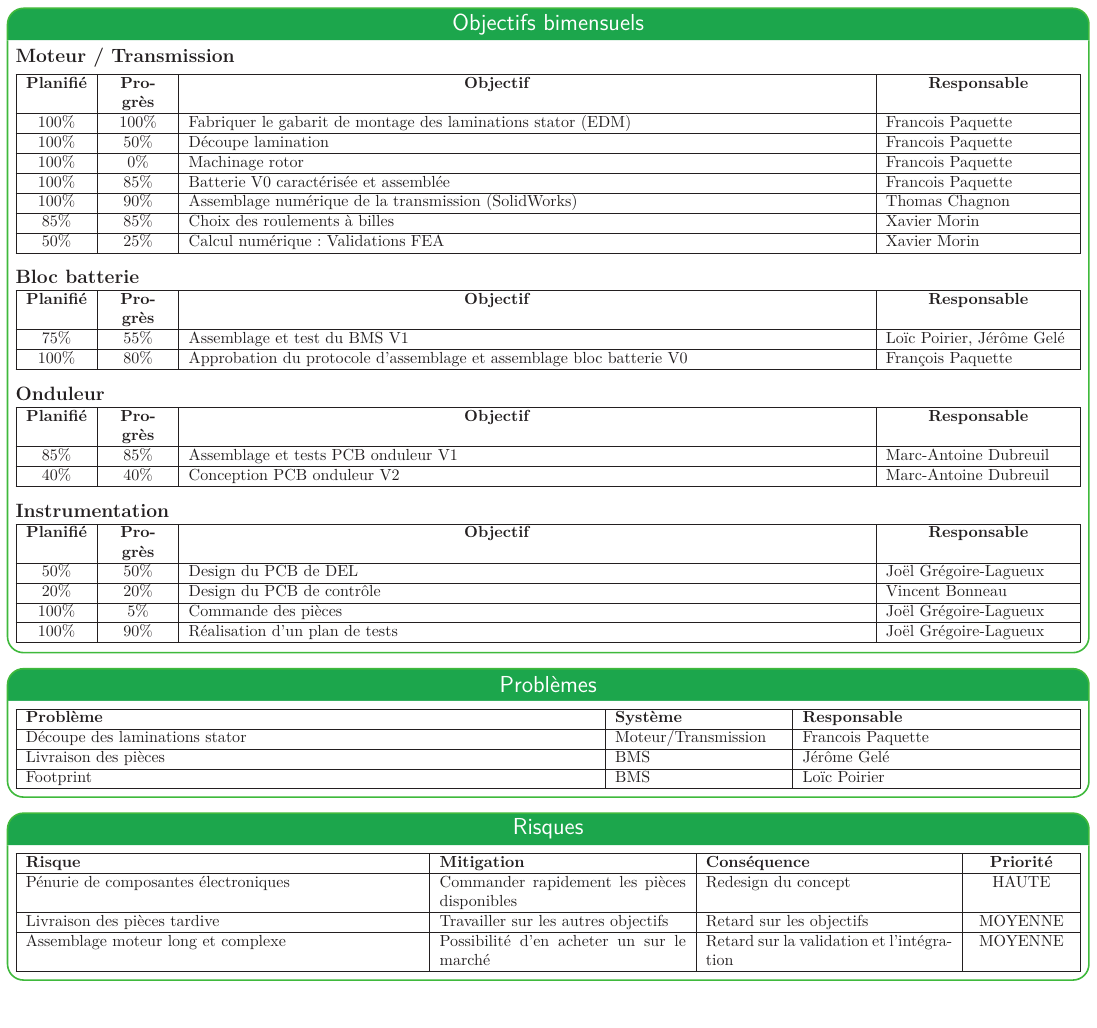
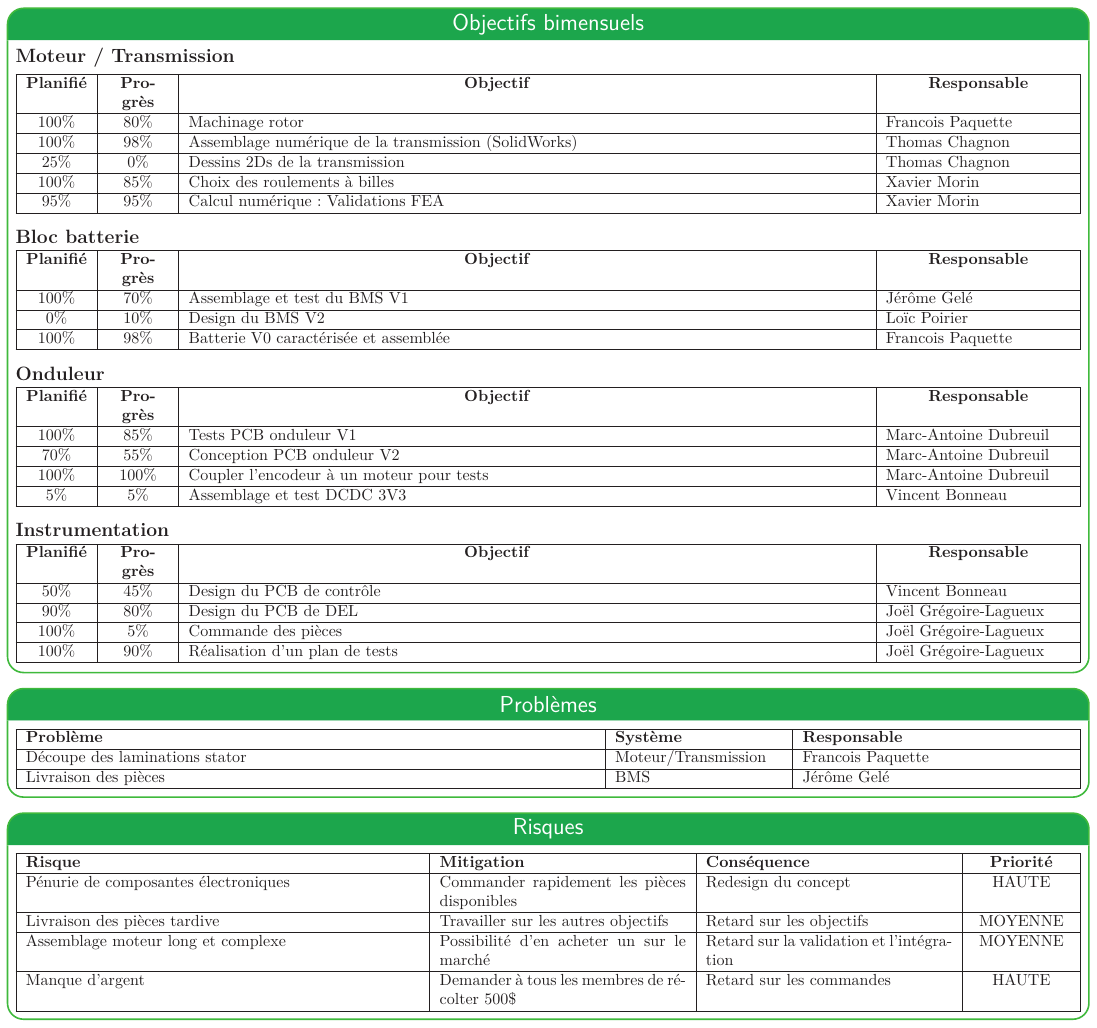
Before and after one commit to bergalexandre/Dashboard---lectrique, a LaTeX poster (poster.tex, which reads tableaux/objectifs_bimensuels.tex, tableaux/problemes.tex, tableaux/risques.tex): page 2 of 3. Compiled offline with LuaLaTeX.

Commit message:
Updates from Overleaf

```diff
--- a/poster.tex
+++ b/poster.tex
@@ -102,7 +102,7 @@ Créer un véhicule efficace à propulsion électrique pour gagner la compétiti
 \begin{itemize}
     \item \textbf{Rencontre gestion :}
     \begin{enumerate}
-        \item Signature du protocole d'assemblage batterie V0
+        \item Assemblage bloc batterie V0
         \item Design attache moteur transmission
         % \item Onduleur fonctionnel
         % \item Fin imminente des cours de concentration
--- a/tableaux/objectifs_bimensuels.tex
+++ b/tableaux/objectifs_bimensuels.tex
@@ -14,13 +14,11 @@
         &\multicolumn{1}{>{\centering\hsize=0.75\hsize}X|}{\textbf{Responsable}}
     \\\hline
 
-    100\% & 100\% & Fabriquer le gabarit de montage des laminations stator (EDM) & Francois Paquette\\\hline
-    100\% & 50\% & Découpe lamination & Francois Paquette \\\hline
-    100\% & 0\% & Machinage rotor & Francois Paquette \\\hline
-    100\% & 85\% & Batterie V0 caractérisée et assemblée & Francois Paquette\\\hline
-    100\% & 90\% & Assemblage numérique de la transmission (SolidWorks) & Thomas Chagnon\\\hline
-    85\% & 85\% & Choix des roulements à billes & Xavier Morin\\\hline
-    50\% & 25\% & Calcul numérique: Validations FEA & Xavier Morin\\\hline
+    100\% & 80\% & Machinage rotor & Francois Paquette \\\hline
+    100\% & 98\% & Assemblage numérique de la transmission (SolidWorks) & Thomas Chagnon\\\hline
+    25\% & 0\% & Dessins 2Ds de la transmission & Thomas Chagnon\\\hline
+    100\% & 85\% & Choix des roulements à billes & Xavier Morin\\\hline
+    95\% & 95\% & Calcul numérique: Validations FEA & Xavier Morin\\\hline
 \end{tabularx}
 \medskip
 
@@ -39,10 +37,11 @@
         &\multicolumn{1}{>{\centering\hsize=2.5\hsize}X|}{\textbf{Objectif}}
         &\multicolumn{1}{>{\centering\hsize=0.75\hsize}X|}{\textbf{Responsable}}
     \\\hline
-    75\% & 55\% & Assemblage et test du BMS V1 & Loïc Poirier, Jérôme Gelé
+    100\% & 70\% & Assemblage et test du BMS V1 & Jérôme Gelé
     \\\hline
-    100\% & 80\% & Approbation du protocole d'assemblage et assemblage bloc batterie V0 & François Paquette
+    0\% & 10\% & Design du BMS V2 & Loïc Poirier
     \\\hline
+    100\% & 98\% & Batterie V0 caractérisée et assemblée & Francois Paquette\\\hline
 \end{tabularx}
 \medskip
 
@@ -63,9 +62,12 @@
     \\\hline
 %    100\% & 100\% & PCB V1 DC/DC & Vincent Bonneau
 %    \\\hline
-    85\% & 85\% & Assemblage et tests PCB onduleur V1 & Marc-Antoine Dubreuil
+    100\% & 85\% & Tests PCB onduleur V1 & Marc-Antoine Dubreuil
     \\\hline
-    40\% & 40\% & Conception PCB onduleur V2 & Marc-Antoine Dubreuil
+    70\% & 55\% & Conception PCB onduleur V2 & Marc-Antoine Dubreuil
+    \\\hline
+    100\% & 100\% & Coupler l'encodeur à un moteur pour tests  & Marc-Antoine Dubreuil\\\hline
+    5\% & 5\% & Assemblage et test DCDC 3V3 & Vincent Bonneau
     \\\hline
 \end{tabularx}
 \medskip
@@ -85,8 +87,8 @@
         &\multicolumn{1}{>{\centering\hsize=2.5\hsize}X|}{\textbf{Objectif}}
         &\multicolumn{1}{>{\centering\hsize=0.75\hsize}X|}{\textbf{Responsable}}
     \\\hline
-    50\% & 50\% & Design du PCB de DEL & Joël Grégoire-Lagueux \\\hline
-    20\% & 20\% & Design du PCB de contrôle & Vincent Bonneau \\\hline
+    50\% & 45\% & Design du PCB de contrôle & Vincent Bonneau \\\hline
+    90\% & 80\% & Design du PCB de DEL & Joël Grégoire-Lagueux \\\hline
     100\% & 5\% & Commande des pièces & Joël Grégoire-Lagueux \\\hline
     100\% & 90\% & Réalisation d'un plan de tests & Joël Grégoire-Lagueux \\\hline
     % 0\% & 0\% & Assemblage,contrôle et tests & Joël Grégoire-Lagueux \\\hline
--- a/tableaux/problemes.tex
+++ b/tableaux/problemes.tex
@@ -8,7 +8,6 @@
     \textbf{Problème} & \textbf{Système} & \textbf{Responsable} \\\hline
     Découpe des laminations stator & Moteur/Transmission & Francois Paquette \\\hline
     Livraison des pièces & BMS & Jérôme Gelé \\\hline
-    Footprint & BMS & Loïc Poirier \\\hline
 \end{tabularx}
 
 
--- a/tableaux/risques.tex
+++ b/tableaux/risques.tex
@@ -10,6 +10,7 @@
     Pénurie de composantes électroniques & Commander rapidement les pièces disponibles & Redesign du concept & HAUTE\\\hline
     Livraison des pièces tardive & Travailler sur les autres objectifs & Retard sur les objectifs & MOYENNE\\\hline
     Assemblage moteur long et complexe & Possibilité d'en acheter un sur le marché & Retard sur la validation et l'intégration & MOYENNE\\\hline
+    Manque d'argent & Demander à tous les membres de récolter 500\$ & Retard sur les commandes & HAUTE\\\hline
   \end{tabularx}
 
 
```
Also changed, not shown: tableaux/objectifs_session.tex (+5 -4 lines), tableaux/taches_accomplies.tex (+3 -2 lines), img/cashflow_20220404.pdf (added), poster.tex (4 more changed lines).
